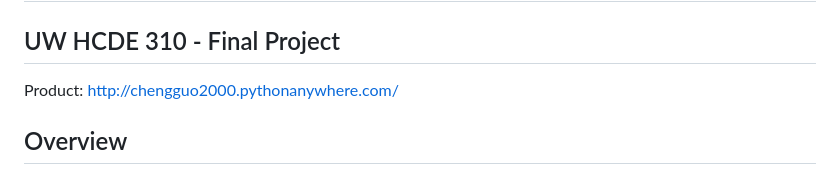
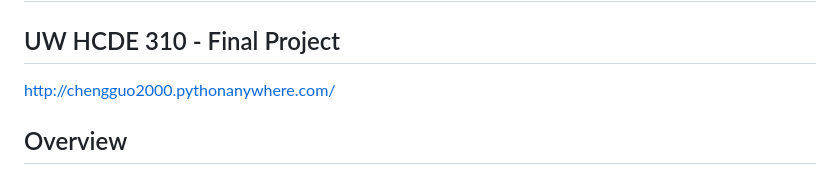
Before and after one commit to ChengGuo2000/UW-HCDE310-Final-Project, a Markdown page: README.md, the part around the change. Drawn GitHub-style.

```diff
--- a/README.md
+++ b/README.md
@@ -1,6 +1,6 @@
 # Catching the Right, Objective Word (CROW)
 ## UW HCDE 310 - Final Project
-Product: http://chengguo2000.pythonanywhere.com/
+http://chengguo2000.pythonanywhere.com/
 
 ## Overview
 As a third-year undergraduate student, students of my age must start looking for internships. The process of finding a job both enlarges our vision and deepens our understanding of the industry. When we apply for internships, we are required to present our resumé. During my study in the class HCDE 321: Professional Portfolio, we are encouraged to use strong words in our resumé to keep recruiters hooked as we make our points.
```
